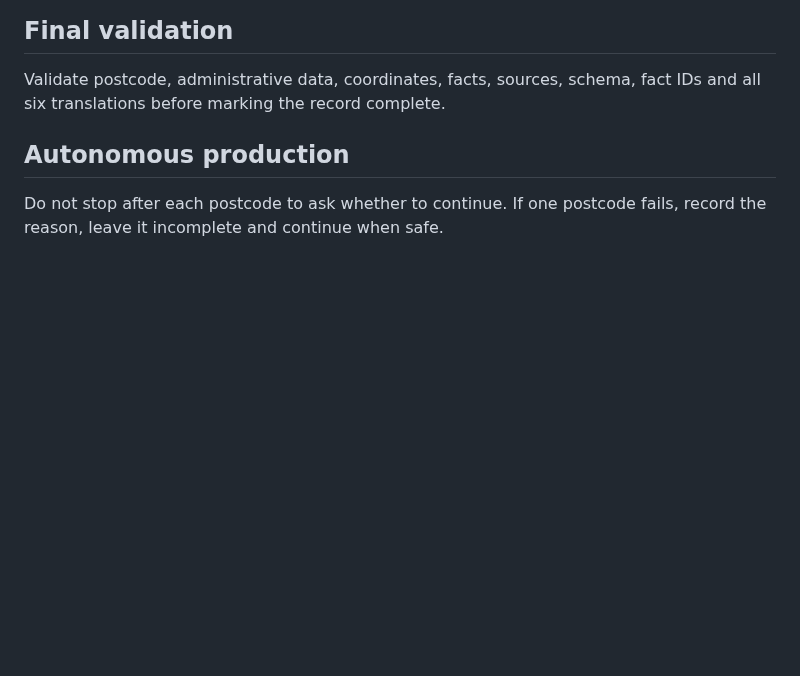
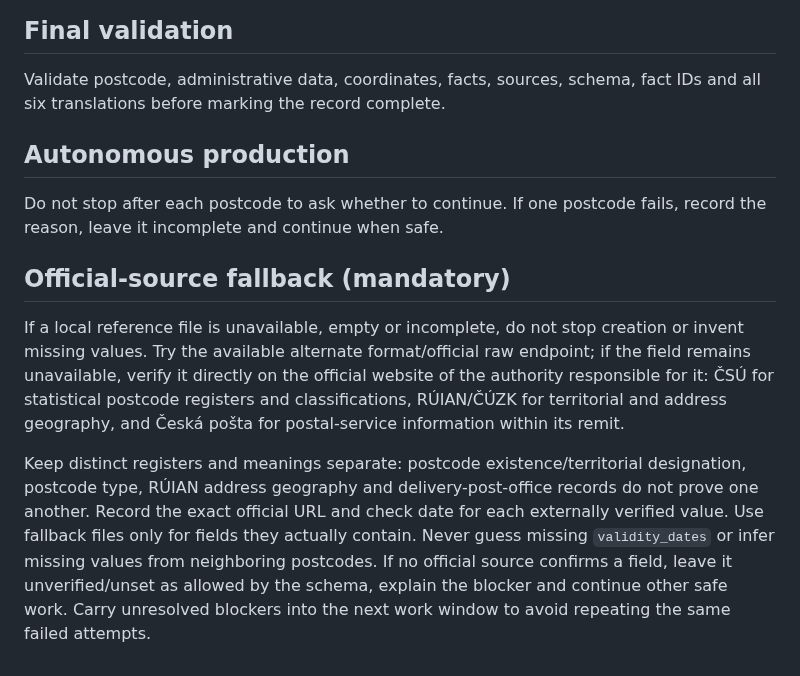
Before and after one commit to Wildwavestylez/travel, a Markdown page: data/czechia/prompt_create.md, the part around the change. GitHub-like rendering; blank space fills up the shorter version.

Commit message:
Add official-source fallback policy for Czech postcode work

```diff
--- a/data/czechia/prompt_create.md
+++ b/data/czechia/prompt_create.md
@@ -98,3 +98,9 @@ Validate postcode, administrative data, coordinates, facts, sources, schema, fac
 
 ## Autonomous production
 Do not stop after each postcode to ask whether to continue. If one postcode fails, record the reason, leave it incomplete and continue when safe.
+
+
+## Official-source fallback (mandatory)
+If a local reference file is unavailable, empty or incomplete, do not stop creation or invent missing values. Try the available alternate format/official raw endpoint; if the field remains unavailable, verify it directly on the official website of the authority responsible for it: ČSÚ for statistical postcode registers and classifications, RÚIAN/ČÚZK for territorial and address geography, and Česká pošta for postal-service information within its remit.
+
+Keep distinct registers and meanings separate: postcode existence/territorial designation, postcode type, RÚIAN address geography and delivery-post-office records do not prove one another. Record the exact official URL and check date for each externally verified value. Use fallback files only for fields they actually contain. Never guess missing `validity_dates` or infer missing values from neighboring postcodes. If no official source confirms a field, leave it unverified/unset as allowed by the schema, explain the blocker and continue other safe work. Carry unresolved blockers into the next work window to avoid repeating the same failed attempts.
```
